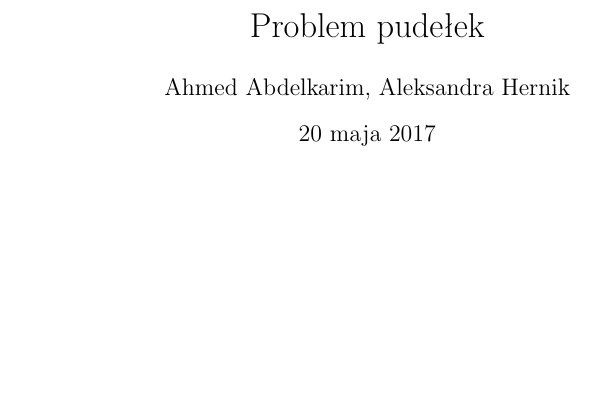
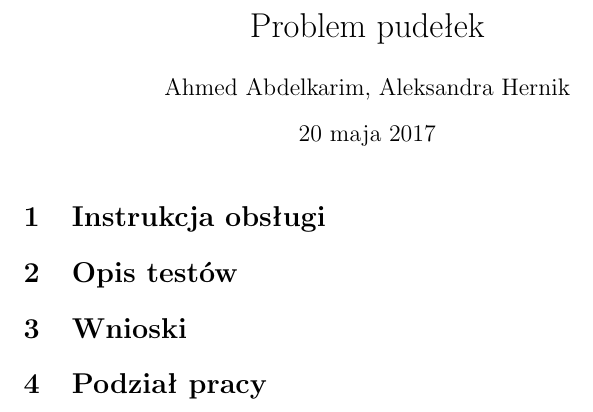
Before and after one commit to Alkuerissa/BoxProblemSolver, a LaTeX document (Dokumentacja/dokumentacja_końcowa.tex): part of the page, cut so that both start at the same text, the shorter picture padded with empty space. Compiled offline with pdfLaTeX.

Commit message:
Sections

```diff
--- a/Dokumentacja/dokumentacja_końcowa.tex
+++ b/Dokumentacja/dokumentacja_końcowa.tex
@@ -7,5 +7,13 @@
 \begin{document}
 \maketitle
 
+\section{Instrukcja obsługi}
+
+\section{Opis testów}
+
+\section{Wnioski}
+
+\section{Podział pracy}
+
 
 \end{document}
```
